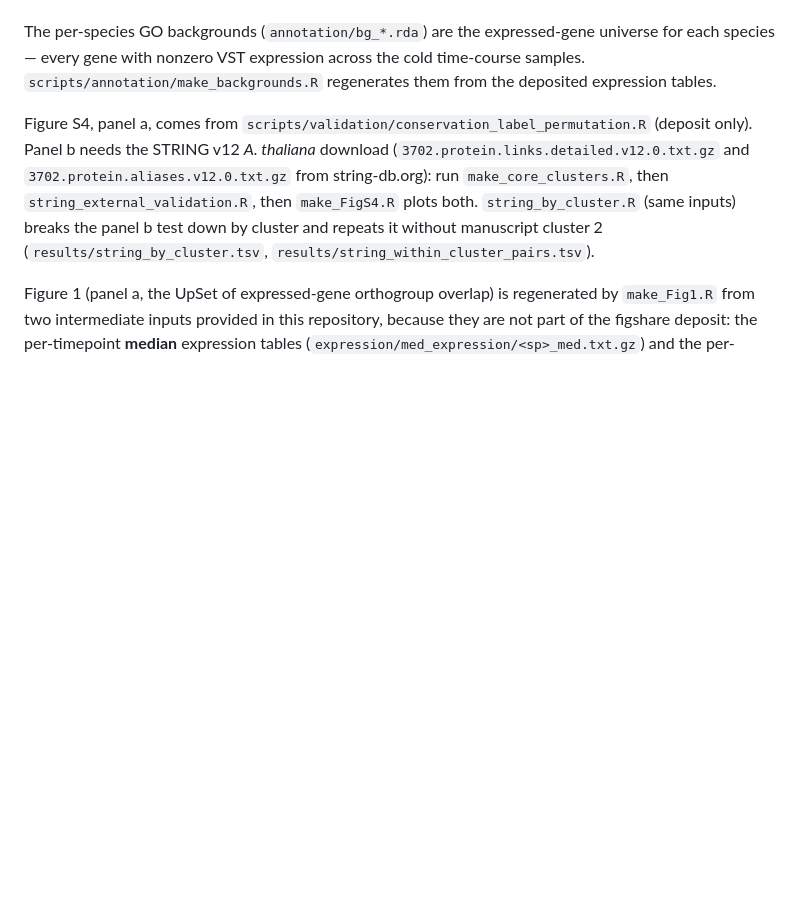
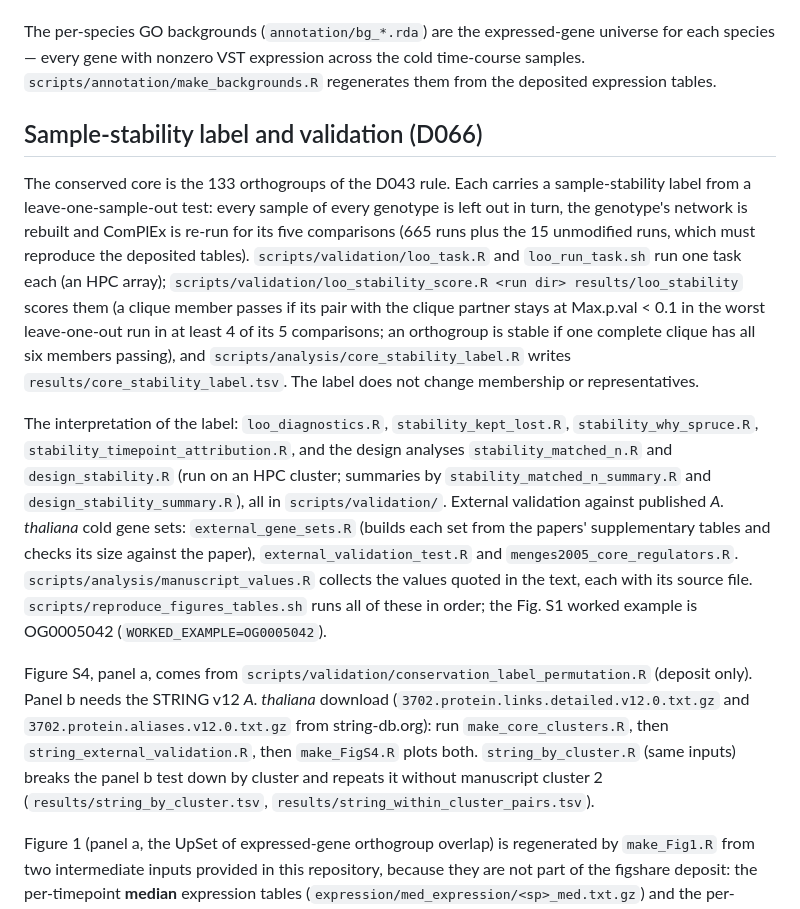
Before and after one commit to natstreet/RootColdProject, a Markdown page: REPRODUCE.md, the part around one of its changes. Drawn GitHub-style; blank space fills up the shorter version.

Commit message:
REPRODUCE: the sample-stability label (D066), its interpretation and the external validation; Fig. S1 worked example OG0005042 (D067)

```diff
--- a/REPRODUCE.md
+++ b/REPRODUCE.md
@@ -126,6 +126,26 @@ species — every gene with nonzero VST expression across the cold time-course s
 `scripts/annotation/make_backgrounds.R` regenerates them from the deposited expression tables.
 
 
+## Sample-stability label and validation (D066)
+
+The conserved core is the 133 orthogroups of the D043 rule. Each carries a sample-stability label from a
+leave-one-sample-out test: every sample of every genotype is left out in turn, the genotype's network is rebuilt and
+ComPlEx is re-run for its five comparisons (665 runs plus the 15 unmodified runs, which must reproduce the deposited
+tables). `scripts/validation/loo_task.R` and `loo_run_task.sh` run one task each (an HPC array);
+`scripts/validation/loo_stability_score.R <run dir> results/loo_stability` scores them (a clique member passes if its pair
+with the clique partner stays at Max.p.val < 0.1 in the worst leave-one-out run in at least 4 of its 5 comparisons; an
+orthogroup is stable if one complete clique has all six members passing), and `scripts/analysis/core_stability_label.R`
+writes `results/core_stability_label.tsv`. The label does not change membership or representatives.
+
+The interpretation of the label: `loo_diagnostics.R`, `stability_kept_lost.R`, `stability_why_spruce.R`,
+`stability_timepoint_attribution.R`, and the design analyses `stability_matched_n.R` and `design_stability.R` (run on an
+HPC cluster; summaries by `stability_matched_n_summary.R` and `design_stability_summary.R`), all in `scripts/validation/`.
+External validation against published *A. thaliana* cold gene sets: `external_gene_sets.R` (builds each set from the
+papers' supplementary tables and checks its size against the paper), `external_validation_test.R` and
+`menges2005_core_regulators.R`. `scripts/analysis/manuscript_values.R` collects the values quoted in the text, each with
+its source file. `scripts/reproduce_figures_tables.sh` runs all of these in order; the Fig. S1 worked example is
+OG0005042 (`WORKED_EXAMPLE=OG0005042`).
+
 Figure S4, panel a, comes from `scripts/validation/conservation_label_permutation.R` (deposit only).
 Panel b needs the STRING v12 *A. thaliana* download (`3702.protein.links.detailed.v12.0.txt.gz` and
 `3702.protein.aliases.v12.0.txt.gz` from string-db.org): run `make_core_clusters.R`, then
```
Also changed, not shown: other parts of REPRODUCE.md (+1 -1 lines).
